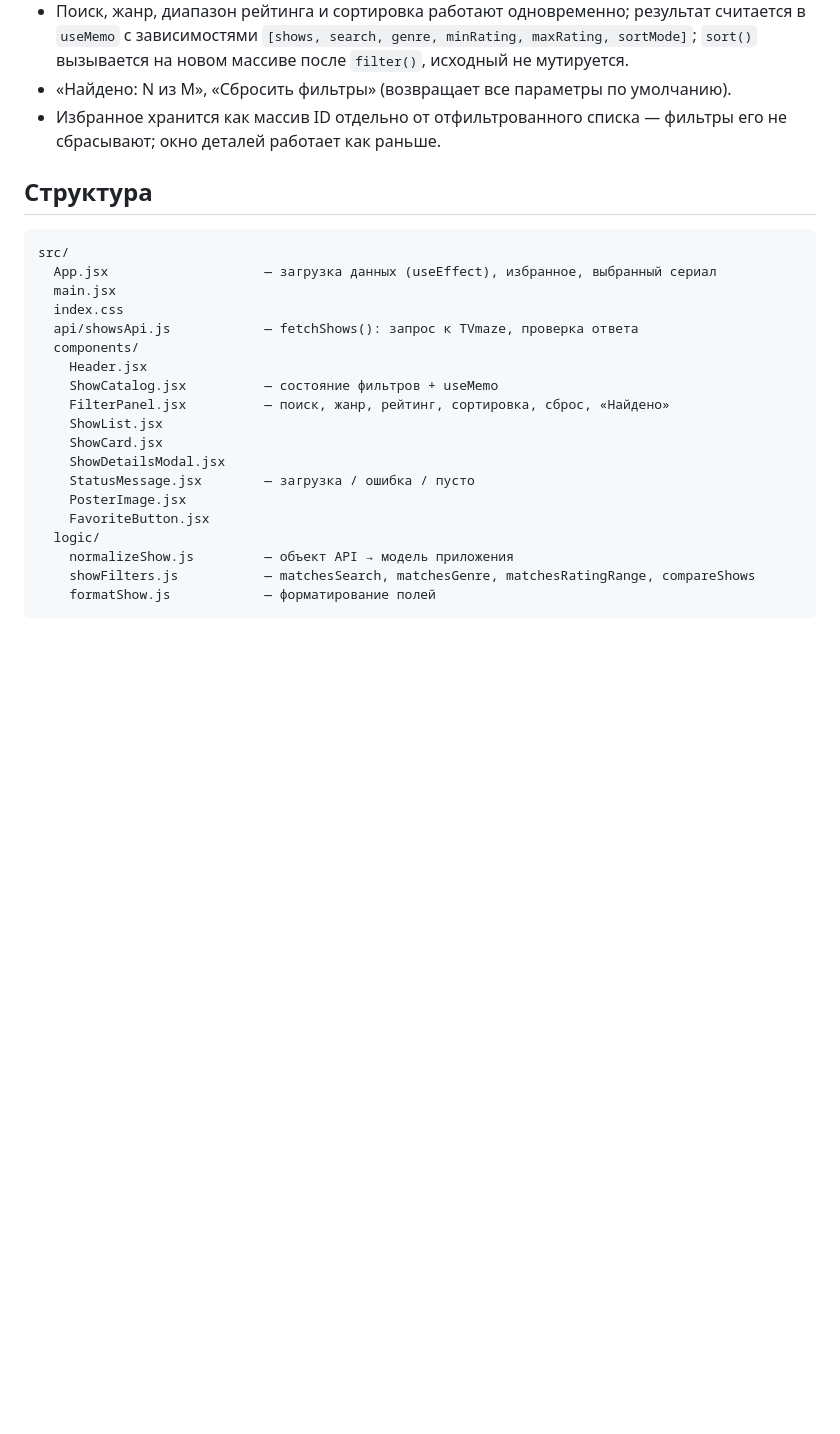
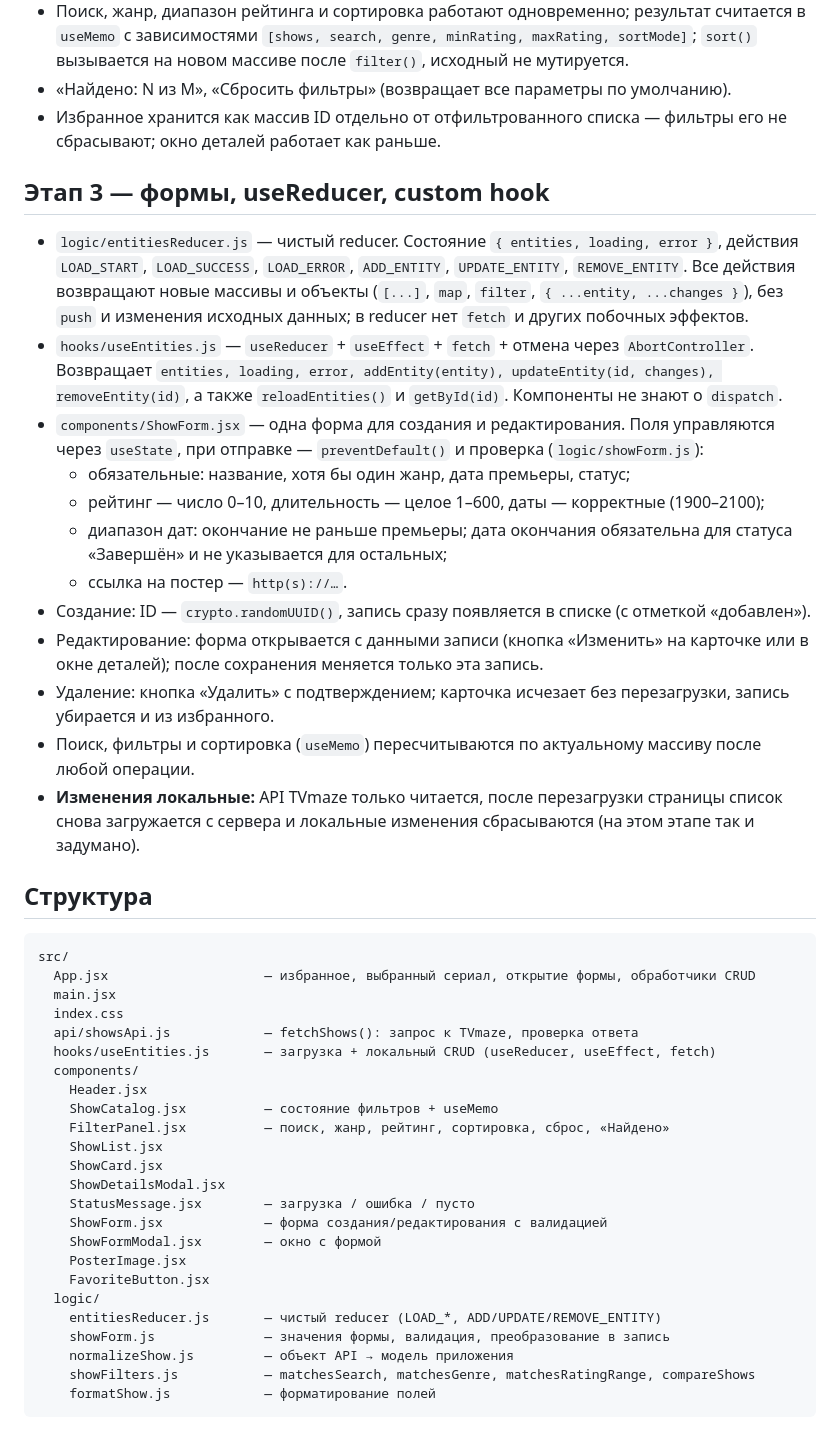
Before and after one commit to Pceolka/IAFR2403Ru_React, a Markdown page: README.md, the part around one of its changes. Rendered like a GitHub page; blank space fills up the shorter version.

Commit message:
lab-3: форма, useReducer, useEntities, локальный CRUD

````diff
--- a/README.md
+++ b/README.md
@@ -67,14 +67,30 @@ npm run dev
 - «Найдено: N из M», «Сбросить фильтры» (возвращает все параметры по умолчанию).
 - Избранное хранится как массив ID отдельно от отфильтрованного списка — фильтры его не сбрасывают; окно деталей работает как раньше.
 
+## Этап 3 — формы, useReducer, custom hook
+
+- `logic/entitiesReducer.js` — чистый reducer. Состояние `{ entities, loading, error }`, действия `LOAD_START`, `LOAD_SUCCESS`, `LOAD_ERROR`, `ADD_ENTITY`, `UPDATE_ENTITY`, `REMOVE_ENTITY`. Все действия возвращают новые массивы и объекты (`[...]`, `map`, `filter`, `{ ...entity, ...changes }`), без `push` и изменения исходных данных; в reducer нет `fetch` и других побочных эффектов.
+- `hooks/useEntities.js` — `useReducer` + `useEffect` + `fetch` + отмена через `AbortController`. Возвращает `entities, loading, error, addEntity(entity), updateEntity(id, changes), removeEntity(id)`, а также `reloadEntities()` и `getById(id)`. Компоненты не знают о `dispatch`.
+- `components/ShowForm.jsx` — одна форма для создания и редактирования. Поля управляются через `useState`, при отправке — `preventDefault()` и проверка (`logic/showForm.js`):
+  - обязательные: название, хотя бы один жанр, дата премьеры, статус;
+  - рейтинг — число 0–10, длительность — целое 1–600, даты — корректные (1900–2100);
+  - диапазон дат: окончание не раньше премьеры; дата окончания обязательна для статуса «Завершён» и не указывается для остальных;
+  - ссылка на постер — `http(s)://…`.
+- Создание: ID — `crypto.randomUUID()`, запись сразу появляется в списке (с отметкой «добавлен»).
+- Редактирование: форма открывается с данными записи (кнопка «Изменить» на карточке или в окне деталей); после сохранения меняется только эта запись.
+- Удаление: кнопка «Удалить» с подтверждением; карточка исчезает без перезагрузки, запись убирается и из избранного.
+- Поиск, фильтры и сортировка (`useMemo`) пересчитываются по актуальному массиву после любой операции.
+- **Изменения локальные:** API TVmaze только читается, после перезагрузки страницы список снова загружается с сервера и локальные изменения сбрасываются (на этом этапе так и задумано).
+
 ## Структура
 
 ```
 src/
-  App.jsx                    — загрузка данных (useEffect), избранное, выбранный сериал
+  App.jsx                    — избранное, выбранный сериал, открытие формы, обработчики CRUD
   main.jsx
   index.css
   api/showsApi.js            — fetchShows(): запрос к TVmaze, проверка ответа
+  hooks/useEntities.js       — загрузка + локальный CRUD (useReducer, useEffect, fetch)
   components/
     Header.jsx
     ShowCatalog.jsx          — состояние фильтров + useMemo
@@ -83,9 +99,13 @@ src/
     ShowCard.jsx
     ShowDetailsModal.jsx
     StatusMessage.jsx        — загрузка / ошибка / пусто
+    ShowForm.jsx             — форма создания/редактирования с валидацией
+    ShowFormModal.jsx        — окно с формой
     PosterImage.jsx
     FavoriteButton.jsx
   logic/
+    entitiesReducer.js       — чистый reducer (LOAD_*, ADD/UPDATE/REMOVE_ENTITY)
+    showForm.js              — значения формы, валидация, преобразование в запись
     normalizeShow.js         — объект API → модель приложения
     showFilters.js           — matchesSearch, matchesGenre, matchesRatingRange, compareShows
     formatShow.js            — форматирование полей
````
Also changed, not shown: other parts of README.md (+2 -1 lines), docs/screenshots/lab-3.png (added), 12 other files.
